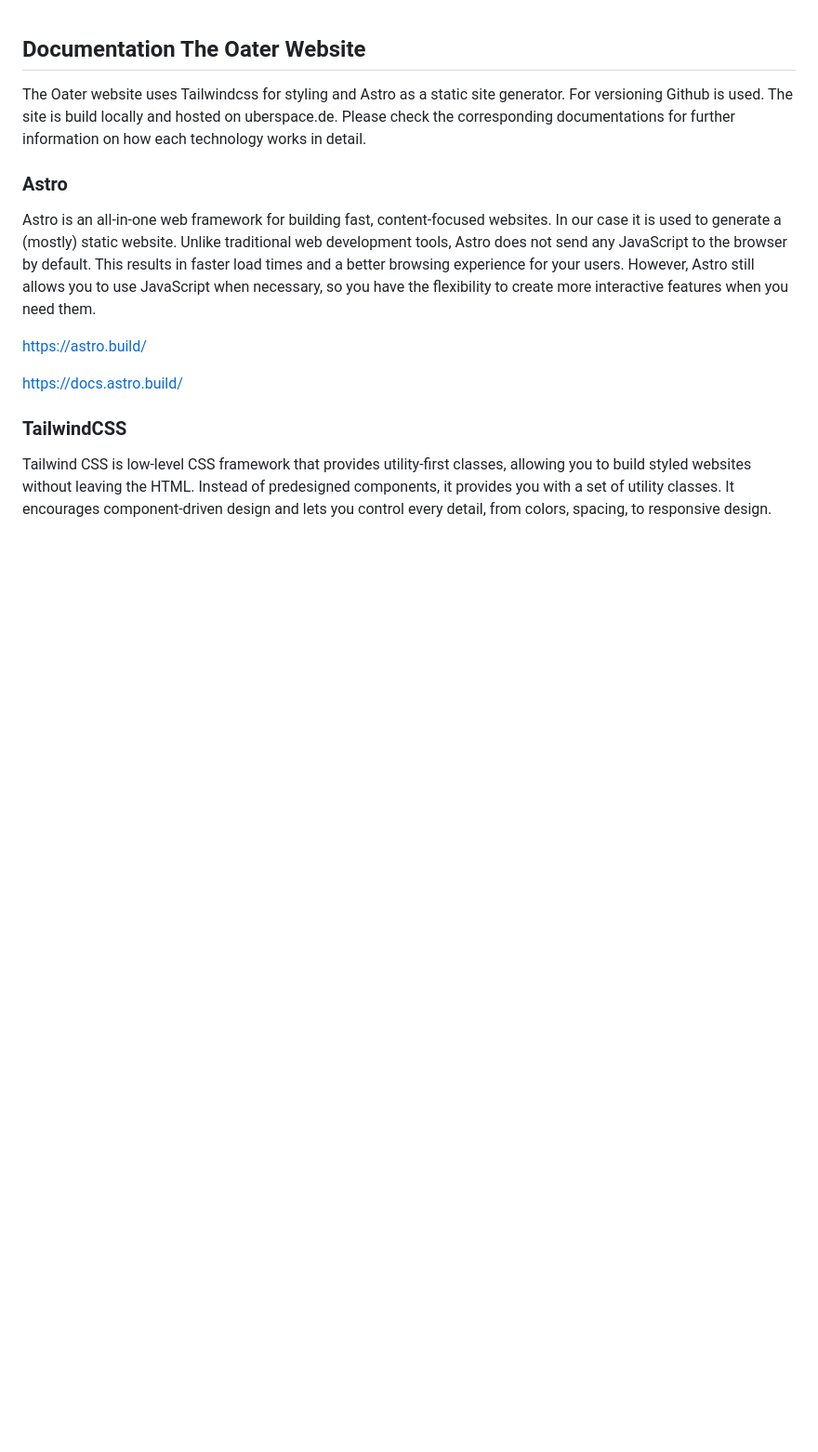
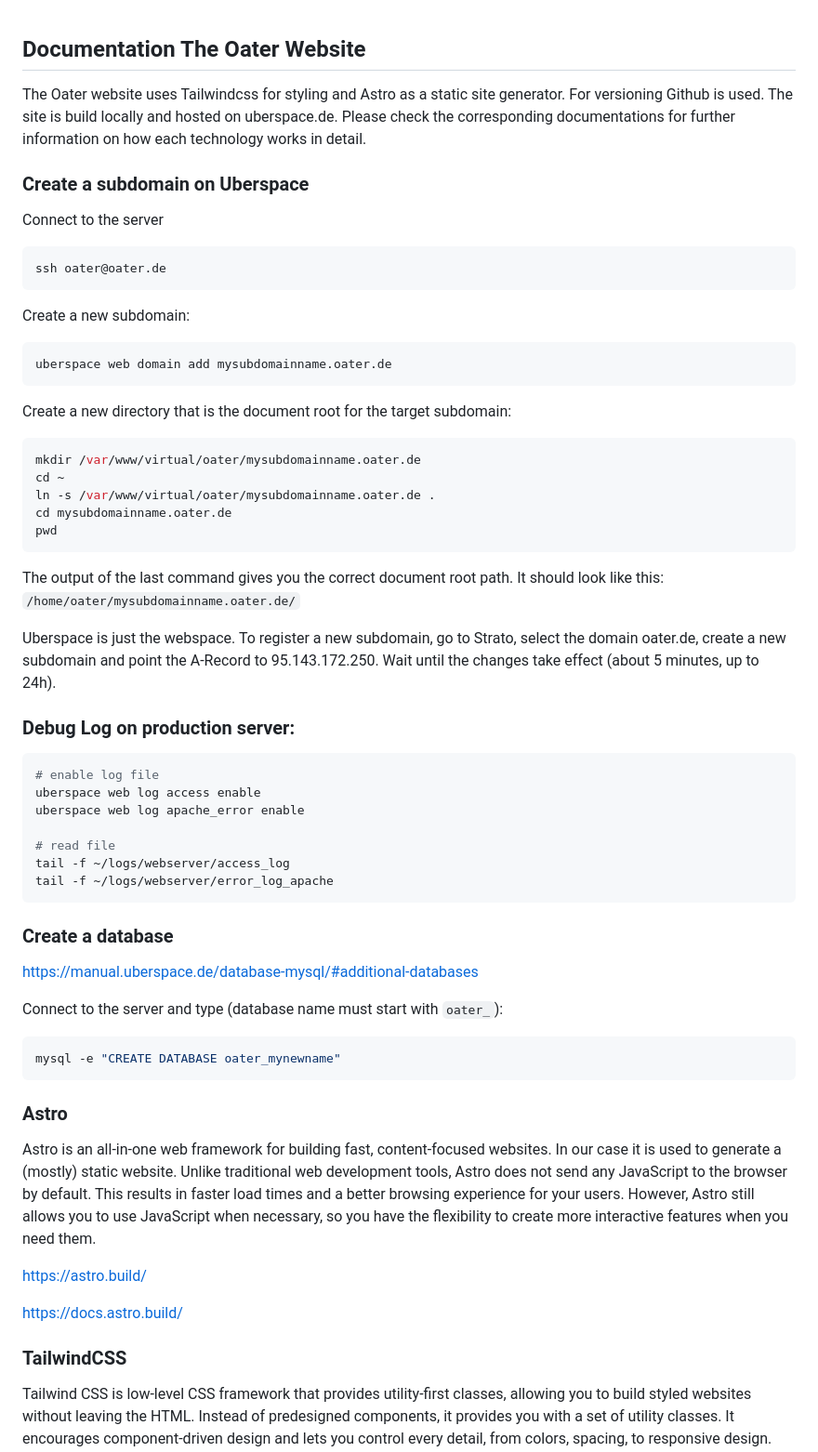
Before and after one commit to the-oater/website, a Markdown page: README.md, the part around the change. Shown at 93% size. Drawn GitHub-style; blank space fills up the shorter version.

Commit message:
added info about subdomain and logs and database on uberspace to readme

````diff
--- a/README.md
+++ b/README.md
@@ -1,6 +1,56 @@
 ## Documentation The Oater Website
 
 The Oater website uses Tailwindcss for styling and Astro as a static site generator. For versioning Github is used. The site is build locally and hosted on uberspace.de. Please check the corresponding documentations for further information on how each technology works in detail.
+
+### Create a subdomain on Uberspace
+
+Connect to the server
+
+```sh
+ssh oater@oater.de
+```
+
+Create a new subdomain:
+
+```sh
+uberspace web domain add mysubdomainname.oater.de
+```
+
+Create a new directory that is the document root for the target subdomain:
+
+```sh
+mkdir /var/www/virtual/oater/mysubdomainname.oater.de
+cd ~
+ln -s /var/www/virtual/oater/mysubdomainname.oater.de .
+cd mysubdomainname.oater.de
+pwd
+```
+
+The output of the last command gives you the correct document root path. It should look like this: `/home/oater/mysubdomainname.oater.de/`
+
+Uberspace is just the webspace. To register a new subdomain, go to Strato, select the domain oater.de, create a new subdomain and point the A-Record to 95.143.172.250. Wait until the changes take effect (about 5 minutes, up to 24h).
+
+### Debug Log on production server:
+
+```sh
+# enable log file
+uberspace web log access enable
+uberspace web log apache_error enable
+
+# read file
+tail -f ~/logs/webserver/access_log
+tail -f ~/logs/webserver/error_log_apache
+```
+
+### Create a database
+
+https://manual.uberspace.de/database-mysql/#additional-databases
+
+Connect to the server and type (database name must start with `oater_`):
+
+```sh
+mysql -e "CREATE DATABASE oater_mynewname"
+```
 
 ### Astro
 
````
